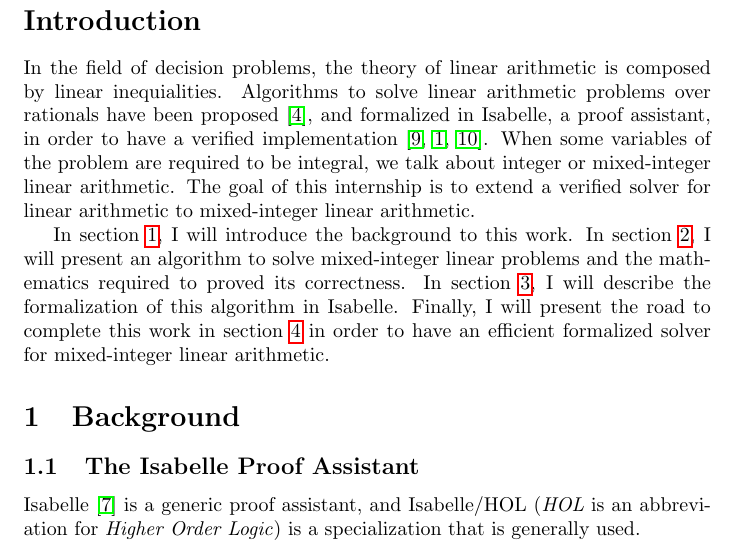
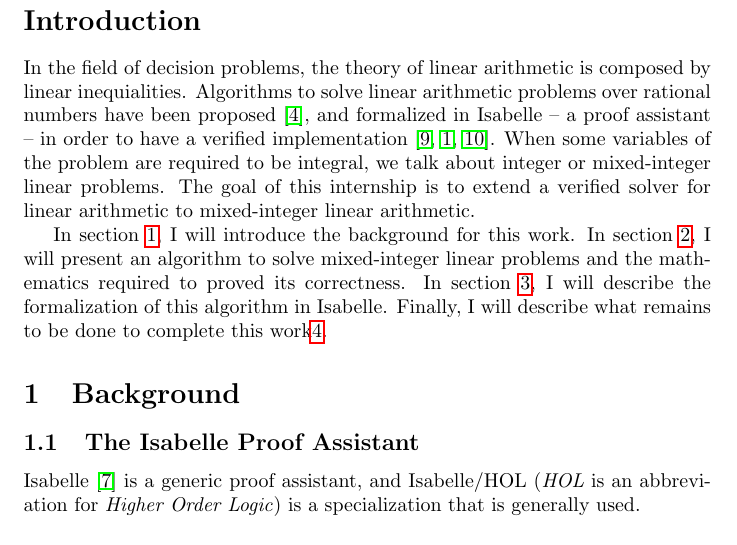
Before and after one commit to Cemoixerestre/Internship-2019, a LaTeX document (report.tex): part of page 2 of 20, cut so that both start at the same text. Compiled offline with pdfLaTeX; a LaTeX package or settings file that is missing is left out.

Commit message:
The final version of the report (for real!)

```diff
--- a/report.tex
+++ b/report.tex
@@ -46,7 +46,7 @@
 \title{Internship Report -- Extending a Verified SMT Solver for Mixed-Integer
 Linear Arithmetic}
 \author{Alban Reynaud}
-\date{}
+%\date{}
 
 \begin{document}
 
@@ -64,21 +64,20 @@ Computational Logic group.
 \section*{Introduction}
 In the field of decision problems, the theory of linear arithmetic is
 composed by linear inequialities. Algorithms to solve linear arithmetic
-problems over rationals have been proposed \cite{Dutertre2006},
-and formalized in Isabelle, a proof assistant, in order to have a verified
+problems over rational numbers have been proposed \cite{Dutertre2006},
+and formalized in Isabelle -- a proof assistant -- in order to have a verified
 implementation \cite{Spasic2012, BHT2019, Thiemann2018}. When some variables of
 the problem are required to be integral, we talk about integer or mixed-integer
-linear arithmetic. The goal of this internship is to extend a verified solver
+linear problems. The goal of this internship is to extend a verified solver
 for linear arithmetic to mixed-integer linear arithmetic.
 
-In section \ref{secback}, I will introduce the background to
+In section \ref{secback}, I will introduce the background for
 this work. In section \ref{secresolution}, I will present an algorithm to solve
 mixed-integer linear problems and the mathematics required to proved its
 correctness.
 In section \ref{secformalization}, I will describe the formalization of this
-algorithm in Isabelle. Finally, I will present the road to complete this work
-in section \ref{secfuture} in order to have an efficient formalized solver for
-mixed-integer linear arithmetic.
+algorithm in Isabelle. Finally, I will describe what remains to be done to
+complete this work\ref{secfuture}.
 
 \section{Background}
 \label{secback}
```
